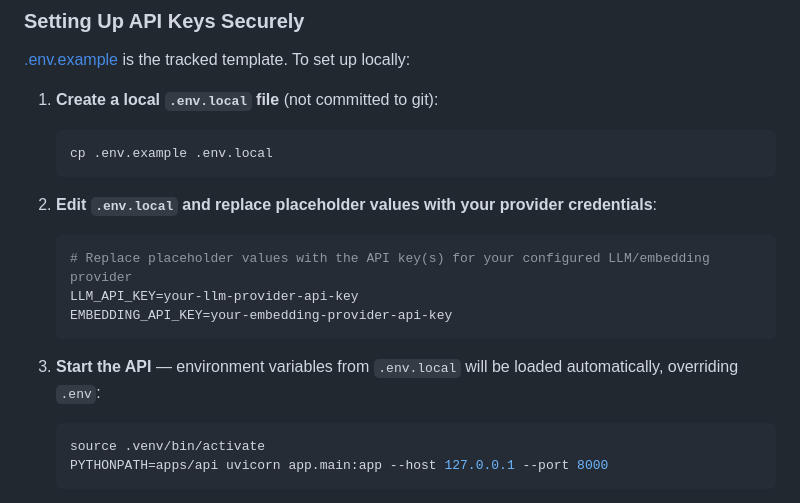
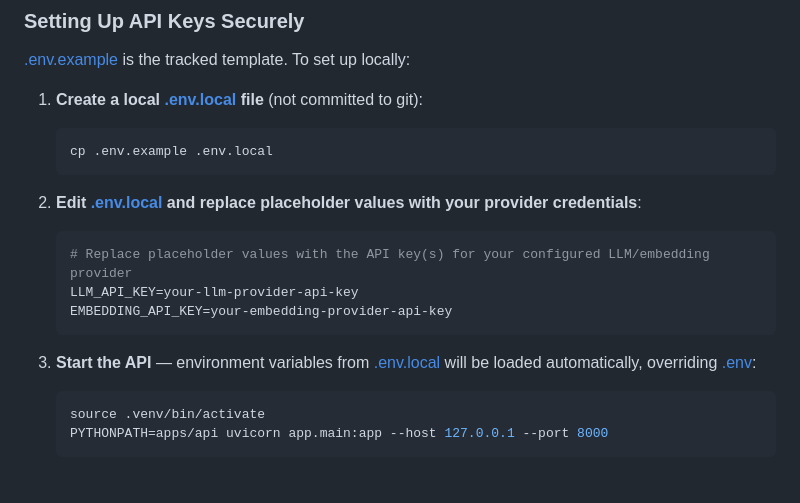
Before and after one commit to richrobertson/askrich, a Markdown page: apps/api/README.md, the part around the change. Drawn GitHub-style.

Commit message:
docs(readme): add crosslinks and hyperlink file references

````diff
--- a/apps/api/README.md
+++ b/apps/api/README.md
@@ -108,19 +108,19 @@ Settings are loaded from environment variables (with defaults):
 
 [.env.example](../../.env.example) is the tracked template. To set up locally:
 
-1. **Create a local `.env.local` file** (not committed to git):
+1. **Create a local [.env.local](../../.env.local) file** (not committed to git):
    ```bash
    cp .env.example .env.local
    ```
 
-2. **Edit `.env.local` and replace placeholder values with your provider credentials**:
+2. **Edit [.env.local](../../.env.local) and replace placeholder values with your provider credentials**:
    ```bash
    # Replace placeholder values with the API key(s) for your configured LLM/embedding provider
    LLM_API_KEY=your-llm-provider-api-key
    EMBEDDING_API_KEY=your-embedding-provider-api-key
    ```
 
-3. **Start the API** — environment variables from `.env.local` will be loaded automatically, overriding `.env`:
+3. **Start the API** — environment variables from [.env.local](../../.env.local) will be loaded automatically, overriding [.env](../../.env):
    ```bash
    source .venv/bin/activate
    PYTHONPATH=apps/api uvicorn app.main:app --host 127.0.0.1 --port 8000
````
